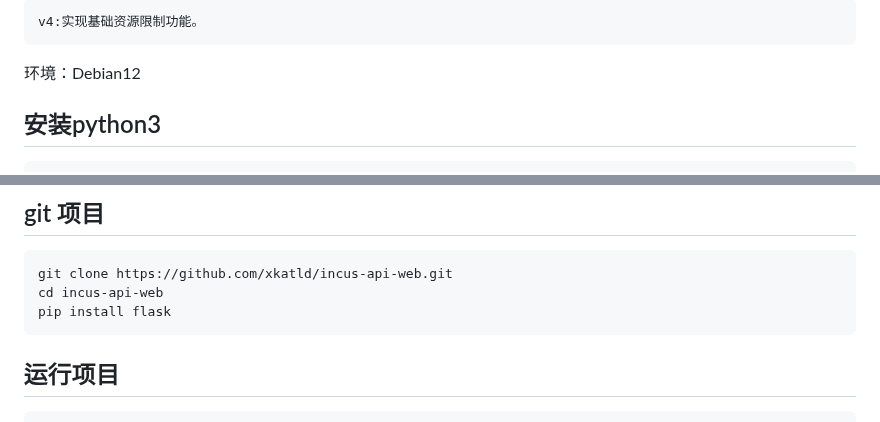
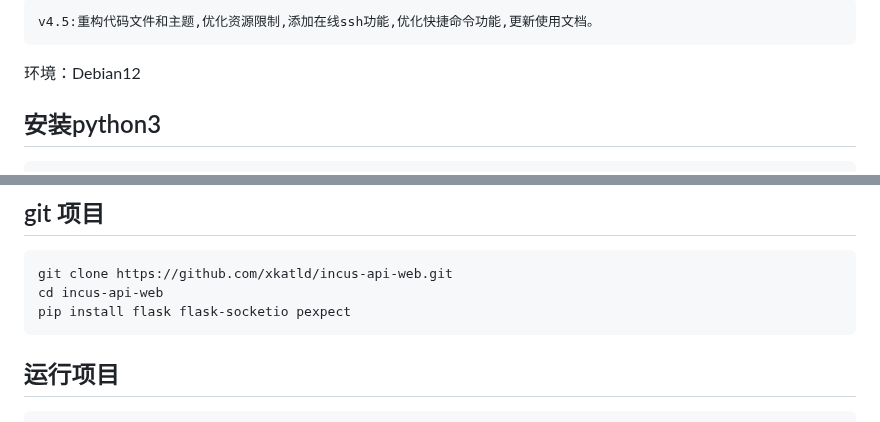
Before and after one commit to xkatld/incus-api-web, a Markdown page: README.md, 2 parts joined by grey strips. Drawn GitHub-style.

```diff
--- a/README.md
+++ b/README.md
@@ -1,5 +1,5 @@
 ~~~
-v4:实现基础资源限制功能。
+v4.5:重构代码文件和主题,优化资源限制,添加在线ssh功能,优化快捷命令功能,更新使用文档。
 ~~~
 
 环境：Debian12
@@ -20,7 +20,7 @@ curl -s https://raw.githubusercontent.com/xkatld/incus-api-web/refs/heads/main/i
 ~~~
 git clone https://github.com/xkatld/incus-api-web.git
 cd incus-api-web
-pip install flask
+pip install flask flask-socketio pexpect
 ~~~
 
 ## 运行项目
```
